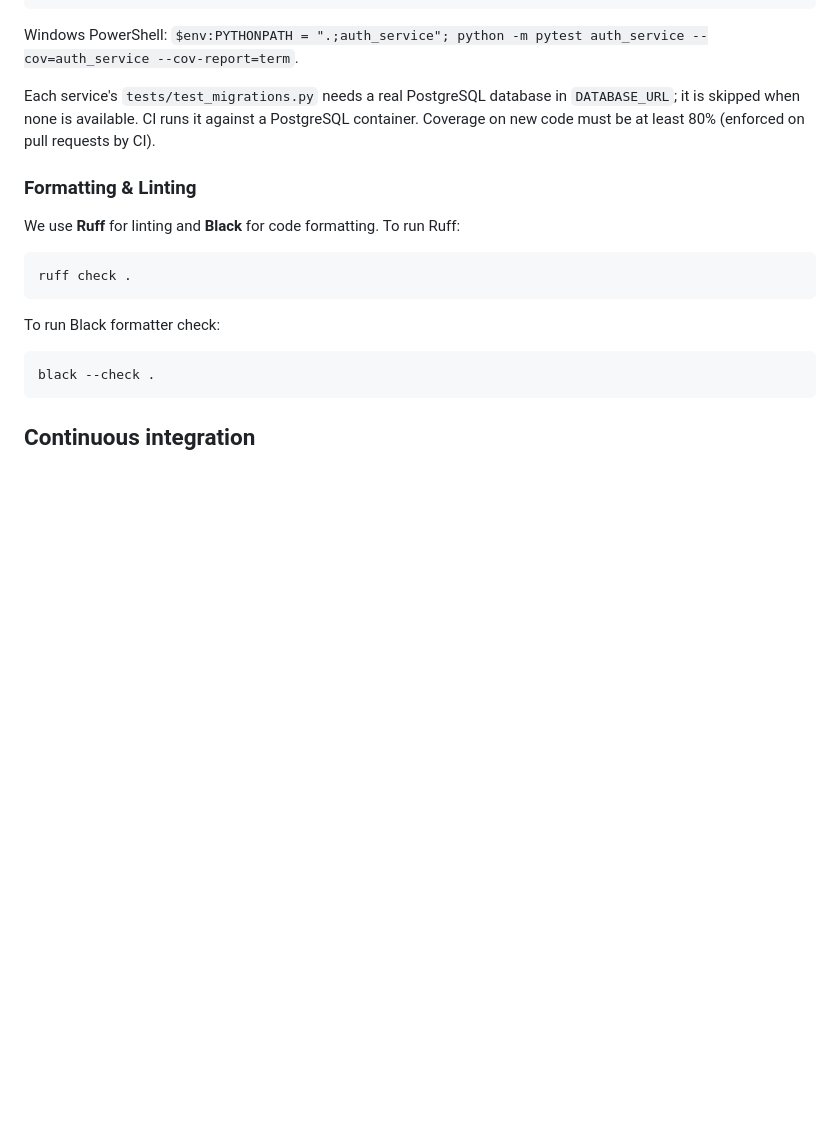
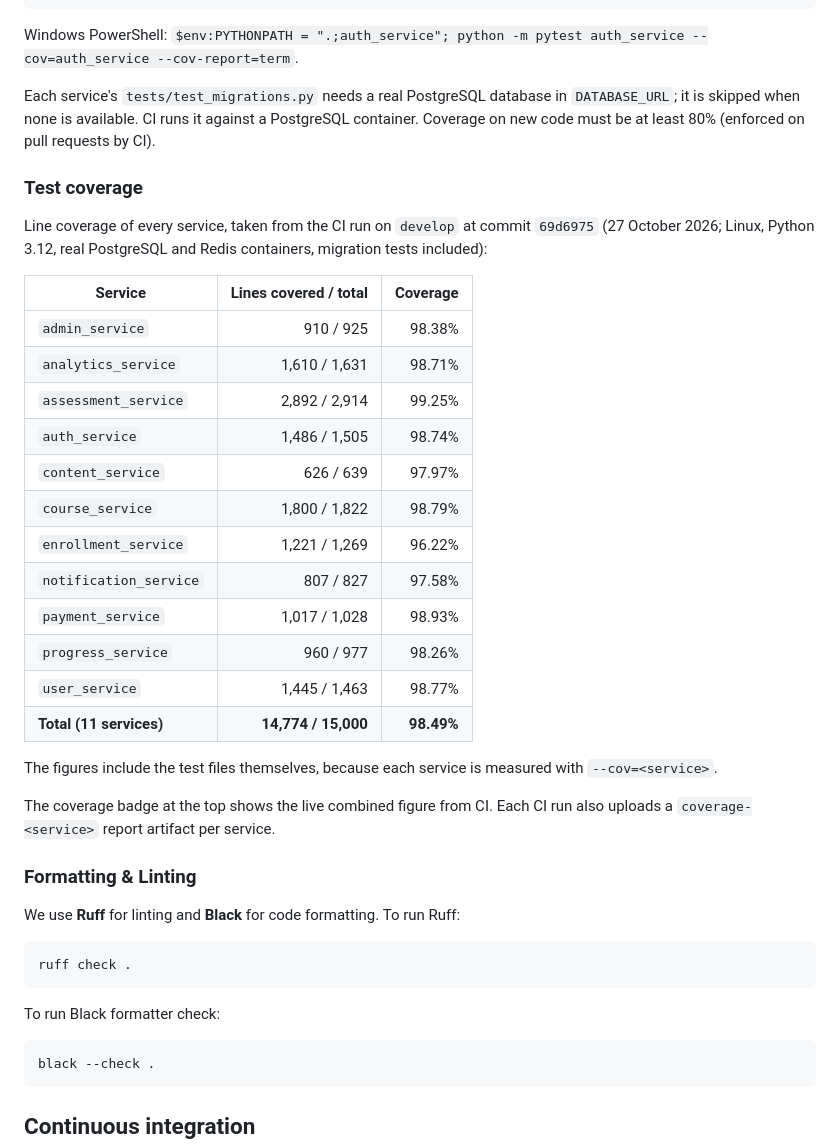
Before and after one commit to Edura-LMS-Zynaptrix/edura-backend, a Markdown page: README.md, the part around the change. GitHub-like rendering; blank space fills up the shorter version.

Commit message:
docs(README): add test coverage details and service statistics

```diff
--- a/README.md
+++ b/README.md
@@ -96,6 +96,29 @@ Windows PowerShell: `$env:PYTHONPATH = ".;auth_service"; python -m pytest auth_s
 
 Each service's `tests/test_migrations.py` needs a real PostgreSQL database in `DATABASE_URL`; it is skipped when none is available. CI runs it against a PostgreSQL container. Coverage on new code must be at least 80% (enforced on pull requests by CI).
 
+### Test coverage
+
+Line coverage of every service, taken from the CI run on `develop` at commit `69d6975` (27 October 2026; Linux, Python 3.12, real PostgreSQL and Redis containers, migration tests included):
+
+| Service | Lines covered / total | Coverage |
+|---|---:|---:|
+| `admin_service` | 910 / 925 | 98.38% |
+| `analytics_service` | 1,610 / 1,631 | 98.71% |
+| `assessment_service` | 2,892 / 2,914 | 99.25% |
+| `auth_service` | 1,486 / 1,505 | 98.74% |
+| `content_service` | 626 / 639 | 97.97% |
+| `course_service` | 1,800 / 1,822 | 98.79% |
+| `enrollment_service` | 1,221 / 1,269 | 96.22% |
+| `notification_service` | 807 / 827 | 97.58% |
+| `payment_service` | 1,017 / 1,028 | 98.93% |
+| `progress_service` | 960 / 977 | 98.26% |
+| `user_service` | 1,445 / 1,463 | 98.77% |
+| **Total (11 services)** | **14,774 / 15,000** | **98.49%** |
+
+The figures include the test files themselves, because each service is measured with `--cov=<service>`.
+
+The coverage badge at the top shows the live combined figure from CI. Each CI run also uploads a `coverage-<service>` report artifact per service.
+
 ### Formatting & Linting
 We use **Ruff** for linting and **Black** for code formatting.
 To run Ruff:
```
